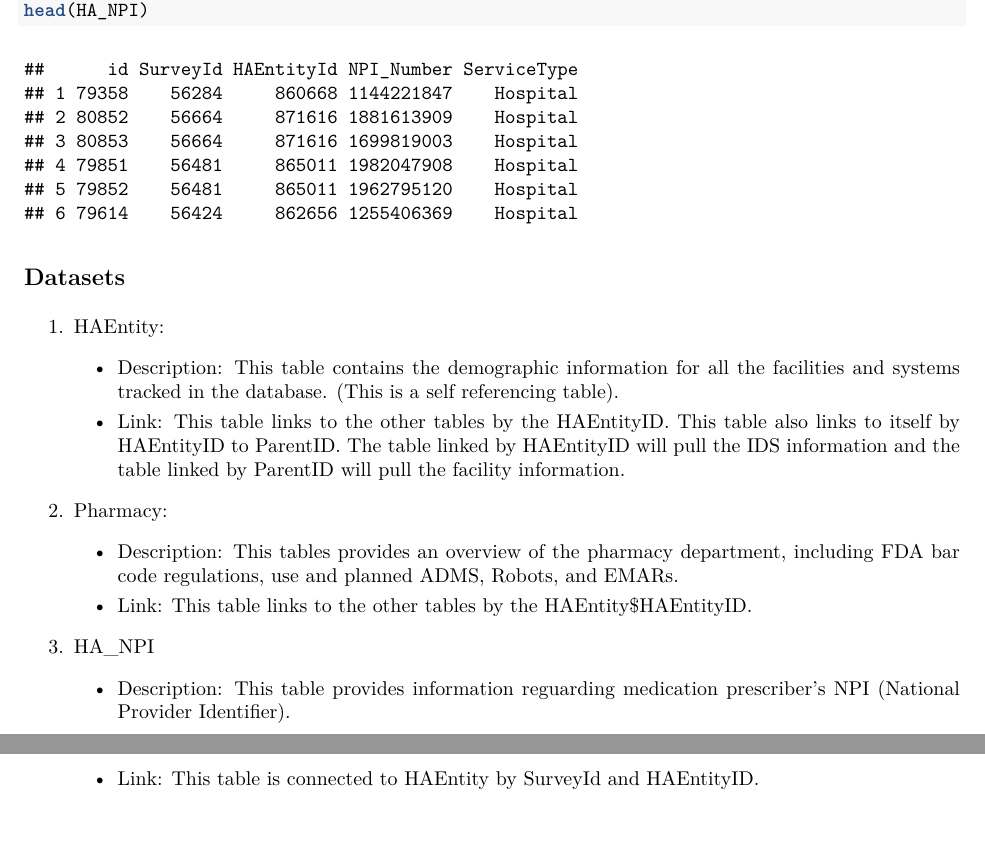
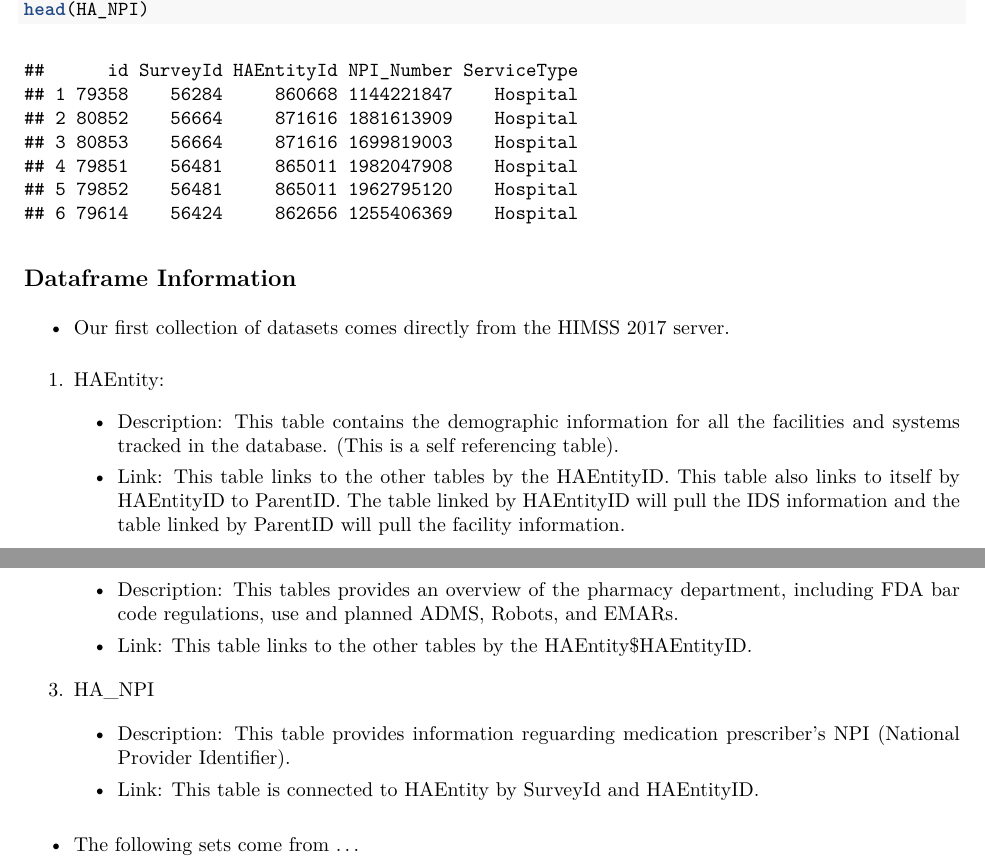
Before and after one commit to srak71/8660-GroupProject, an R Markdown document (HIMSS_Analysis.Rmd): two parts of pages 4 and 5 of 5, joined at a grey line, cut so that both start at the same text, the shorter picture padded with empty space. The pictures show the output file HIMSS_Analysis.pdf that the author committed with the source.

Commit message:
TODO: add info on himss_2017 file

````diff
--- a/HIMSS_Analysis.Rmd
+++ b/HIMSS_Analysis.Rmd
@@ -44,7 +53,9 @@ HA_NPI <- read.csv("data/HAEntityNPI.csv")
 head(HA_NPI)
 ```
 
-## Datasets
+## Dataframe Information
+
+- Our first collection of datasets comes directly from the HIMSS 2017 server.
 
 1. HAEntity:
 
@@ -69,3 +80,9 @@ head(HA_NPI)
 
 
 <!-- TODO: Get second dataset from Medicare or somewhere linking NPI to doctor names and specialties -->
+
+- The following sets come from ...
+
+```{r load data}
+
+```
````
Also changed, not shown: HIMSS_Analysis.pdf, HIMSS_Analysis.Rmd (19 more changed lines).
